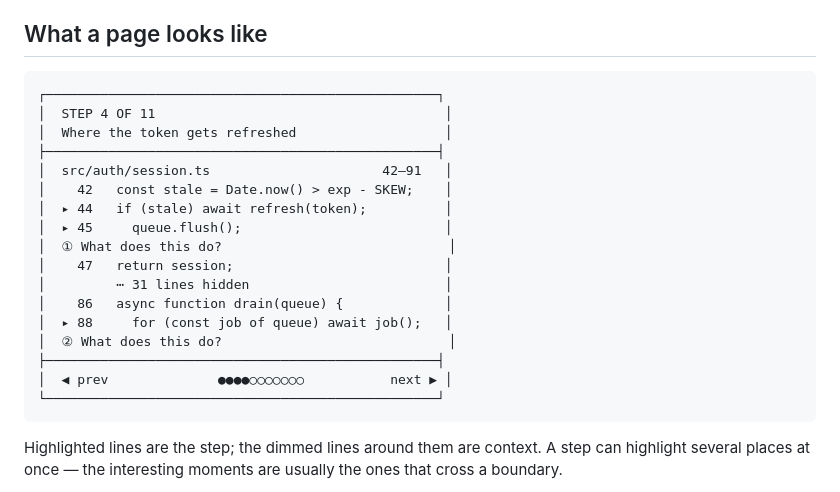
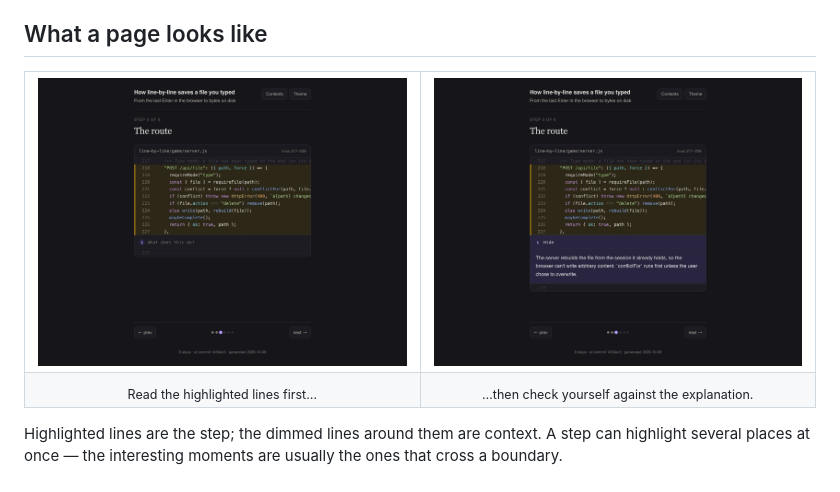
Before and after one commit to ramiejleh/DefyAtrophy, a Markdown page: walkthrough/README.md, the part around the change. GitHub-like rendering; pictures changed too: walkthrough/docs/walkthrough-hidden.jpg (added), walkthrough/docs/walkthrough.jpg (added).

````diff
--- a/walkthrough/README.md
+++ b/walkthrough/README.md
@@ -23,25 +23,16 @@ first, the machine confirms second.
 
 ## What a page looks like
 
-```
-┌──────────────────────────────────────────────────┐
-│  STEP 4 OF 11                                     │
-│  Where the token gets refreshed                   │
-├──────────────────────────────────────────────────┤
-│  src/auth/session.ts                      42–91   │
-│    42   const stale = Date.now() > exp - SKEW;    │
-│  ▸ 44   if (stale) await refresh(token);          │
-│  ▸ 45     queue.flush();                          │
-│  ① What does this do?                             │
-│    47   return session;                           │
-│         ⋯ 31 lines hidden                         │
-│    86   async function drain(queue) {             │
-│  ▸ 88     for (const job of queue) await job();   │
-│  ② What does this do?                             │
-├──────────────────────────────────────────────────┤
-│  ◀ prev              ●●●●○○○○○○○           next ▶ │
-└──────────────────────────────────────────────────┘
-```
+<table>
+<tr>
+<td width="50%"><img src="docs/walkthrough-hidden.jpg" alt="A walkthrough page: the step's code highlighted, the explanation still hidden"></td>
+<td width="50%"><img src="docs/walkthrough.jpg" alt="The same page after clicking: the explanation revealed under the code"></td>
+</tr>
+<tr>
+<td align="center"><sub>Read the highlighted lines first…</sub></td>
+<td align="center"><sub>…then check yourself against the explanation.</sub></td>
+</tr>
+</table>
 
 Highlighted lines are the step; the dimmed lines around them are context. A step
 can highlight several places at once — the interesting moments are usually the
````
Also changed, not shown: README.md (+43 -3 lines), interactive-pr-review/README.md (+2 -0 lines), interactive-pr-review/docs/pr-review.jpg (added), 6 other files.
